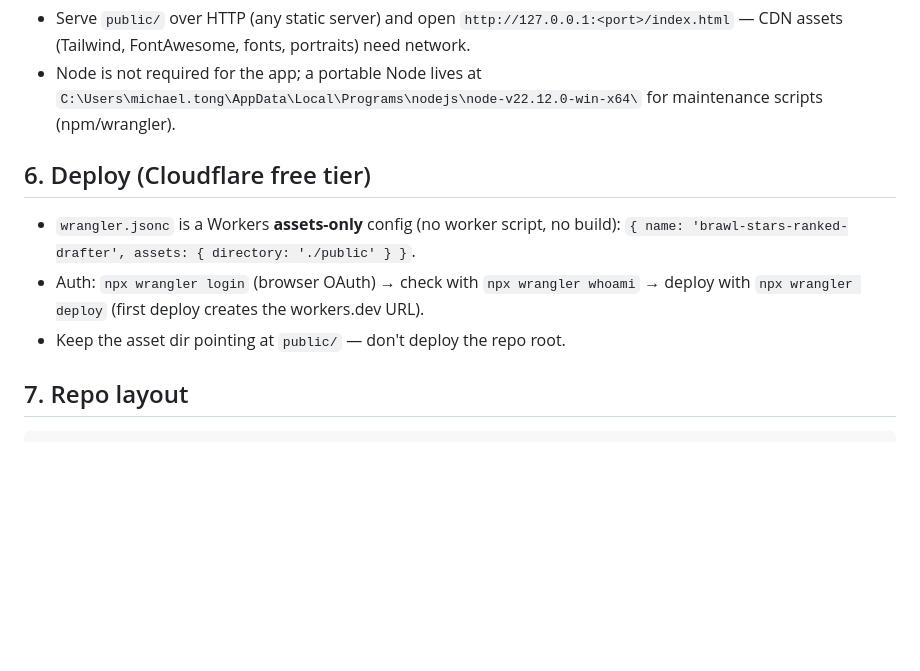
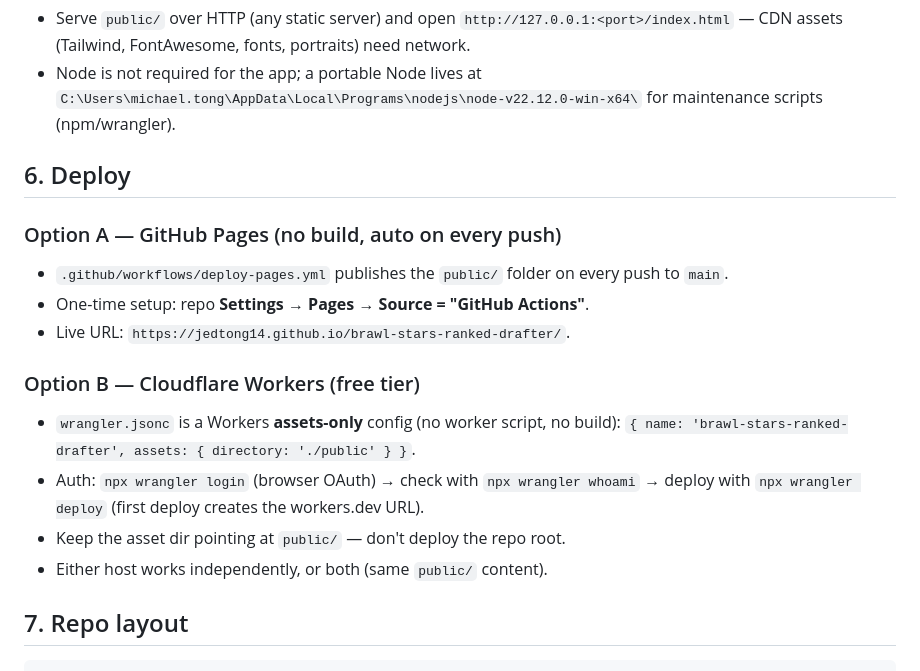
Before and after one commit to jedtong14/brawl-stars-ranked-drafter, a Markdown page: README.md, the part around the change. Drawn GitHub-style; blank space fills up the shorter version.

Commit message:
README: document GitHub Pages hosting option

```diff
--- a/README.md
+++ b/README.md
@@ -86,11 +86,19 @@ Every not-yet-taken brawler gets a raw score from additive rules. The SCORE card
 - Serve `public/` over HTTP (any static server) and open `http://127.0.0.1:<port>/index.html` — CDN assets (Tailwind, FontAwesome, fonts, portraits) need network.
 - Node is not required for the app; a portable Node lives at `C:\Users\michael.tong\AppData\Local\Programs\nodejs\node-v22.12.0-win-x64\` for maintenance scripts (npm/wrangler).
 
-## 6. Deploy (Cloudflare free tier)
+## 6. Deploy
+
+### Option A — GitHub Pages (no build, auto on every push)
+- `.github/workflows/deploy-pages.yml` publishes the `public/` folder on every push to `main`.
+- One-time setup: repo **Settings → Pages → Source = "GitHub Actions"**.
+- Live URL: `https://jedtong14.github.io/brawl-stars-ranked-drafter/`.
+
+### Option B — Cloudflare Workers (free tier)
 
 - `wrangler.jsonc` is a Workers **assets-only** config (no worker script, no build): `{ name: 'brawl-stars-ranked-drafter', assets: { directory: './public' } }`.
 - Auth: `npx wrangler login` (browser OAuth) → check with `npx wrangler whoami` → deploy with `npx wrangler deploy` (first deploy creates the workers.dev URL).
 - Keep the asset dir pointing at `public/` — don't deploy the repo root.
+- Either host works independently, or both (same `public/` content).
 
 ## 7. Repo layout
 
```
